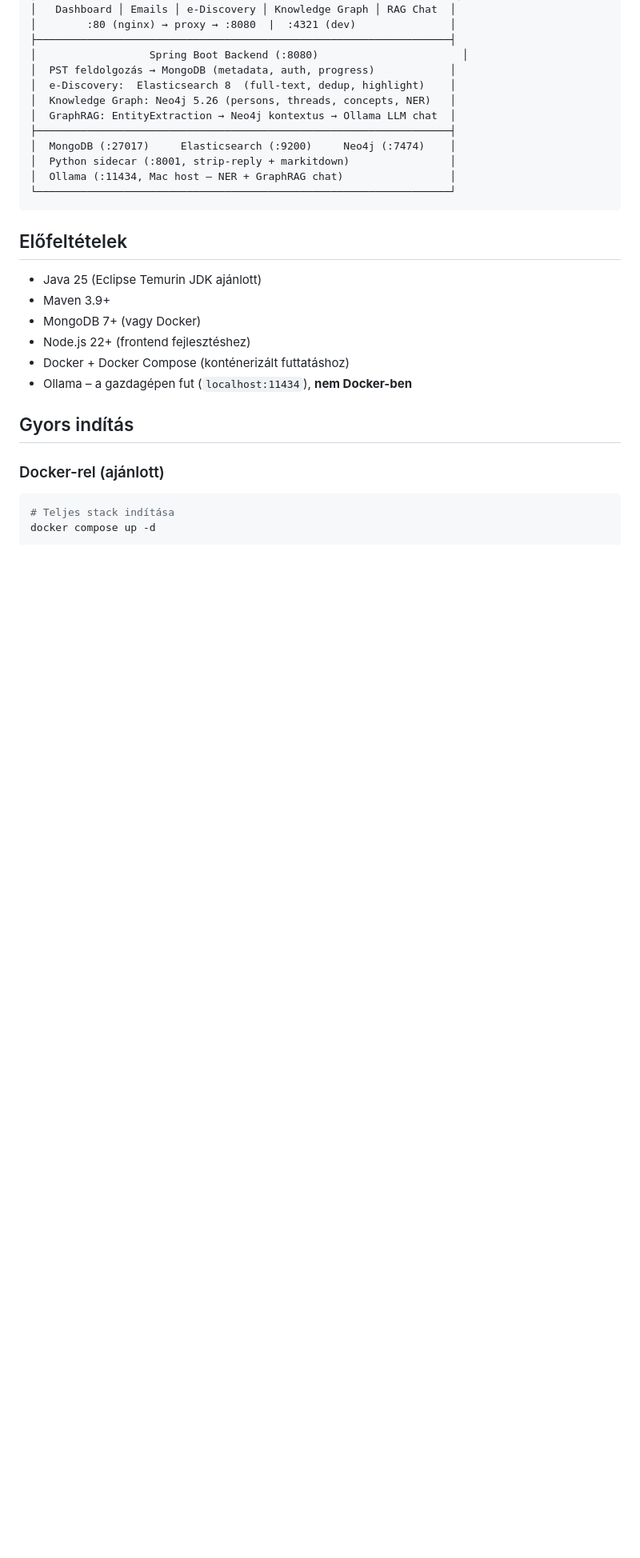
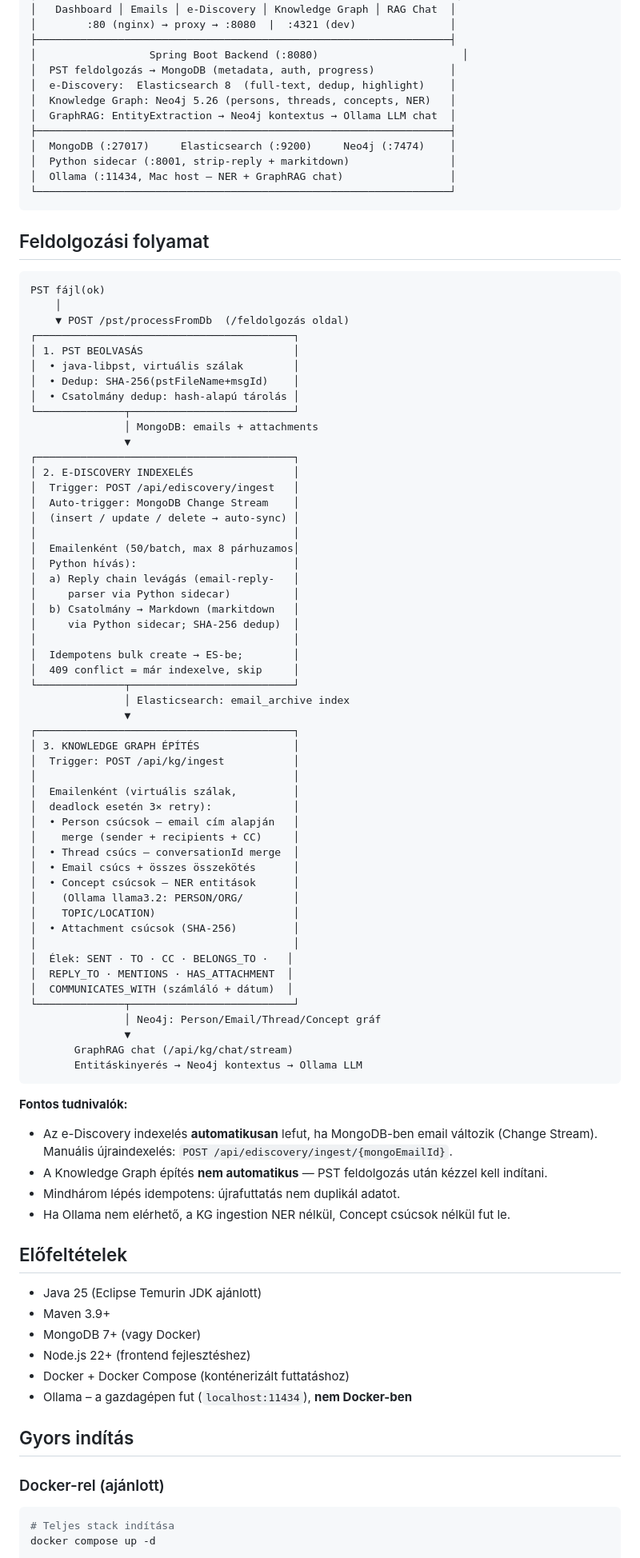
Before and after one commit to nagyonmarci/suliweb, a Markdown page: README.md, the part around the change. Shown at 80% size. GitHub-like rendering; blank space fills up the shorter version.

Commit message:
docs: add end-to-end pipeline section to README
PST reading → e-Discovery → Knowledge Graph flow with ASCII diagram,
triggers, deduplication strategy, and key caveats (auto-sync, idempotency).

````diff
--- a/README.md
+++ b/README.md
@@ -37,6 +37,69 @@ Spring Boot 4.0 alkalmazás Microsoft Outlook PST fájlok feldolgozásához. PST
 │  Ollama (:11434, Mac host – NER + GraphRAG chat)                 │
 └──────────────────────────────────────────────────────────────────┘
 ```
+
+## Feldolgozási folyamat
+
+```
+PST fájl(ok)
+    │
+    ▼ POST /pst/processFromDb  (/feldolgozás oldal)
+┌─────────────────────────────────────────┐
+│ 1. PST BEOLVASÁS                        │
+│  • java-libpst, virtuális szálak        │
+│  • Dedup: SHA-256(pstFileName+msgId)    │
+│  • Csatolmány dedup: hash-alapú tárolás │
+└──────────────┬──────────────────────────┘
+               │ MongoDB: emails + attachments
+               ▼
+┌─────────────────────────────────────────┐
+│ 2. E-DISCOVERY INDEXELÉS                │
+│  Trigger: POST /api/ediscovery/ingest   │
+│  Auto-trigger: MongoDB Change Stream    │
+│  (insert / update / delete → auto-sync) │
+│                                         │
+│  Emailenként (50/batch, max 8 párhuzamos│
+│  Python hívás):                         │
+│  a) Reply chain levágás (email-reply-   │
+│     parser via Python sidecar)          │
+│  b) Csatolmány → Markdown (markitdown   │
+│     via Python sidecar; SHA-256 dedup)  │
+│                                         │
+│  Idempotens bulk create → ES-be;        │
+│  409 conflict = már indexelve, skip     │
+└──────────────┬──────────────────────────┘
+               │ Elasticsearch: email_archive index
+               ▼
+┌─────────────────────────────────────────┐
+│ 3. KNOWLEDGE GRAPH ÉPÍTÉS               │
+│  Trigger: POST /api/kg/ingest           │
+│                                         │
+│  Emailenként (virtuális szálak,         │
+│  deadlock esetén 3× retry):             │
+│  • Person csúcsok — email cím alapján   │
+│    merge (sender + recipients + CC)     │
+│  • Thread csúcs — conversationId merge  │
+│  • Email csúcs + összes összekötés      │
+│  • Concept csúcsok — NER entitások      │
+│    (Ollama llama3.2: PERSON/ORG/        │
+│    TOPIC/LOCATION)                      │
+│  • Attachment csúcsok (SHA-256)         │
+│                                         │
+│  Élek: SENT · TO · CC · BELONGS_TO ·   │
+│  REPLY_TO · MENTIONS · HAS_ATTACHMENT  │
+│  COMMUNICATES_WITH (számláló + dátum)  │
+└──────────────┬──────────────────────────┘
+               │ Neo4j: Person/Email/Thread/Concept gráf
+               ▼
+       GraphRAG chat (/api/kg/chat/stream)
+       Entitáskinyerés → Neo4j kontextus → Ollama LLM
+```
+
+**Fontos tudnivalók:**
+- Az e-Discovery indexelés **automatikusan** lefut, ha MongoDB-ben email változik (Change Stream). Manuális újraindexelés: `POST /api/ediscovery/ingest/{mongoEmailId}`.
+- A Knowledge Graph építés **nem automatikus** — PST feldolgozás után kézzel kell indítani.
+- Mindhárom lépés idempotens: újrafuttatás nem duplikál adatot.
+- Ha Ollama nem elérhető, a KG ingestion NER nélkül, Concept csúcsok nélkül fut le.
 
 ## Előfeltételek
 
````
